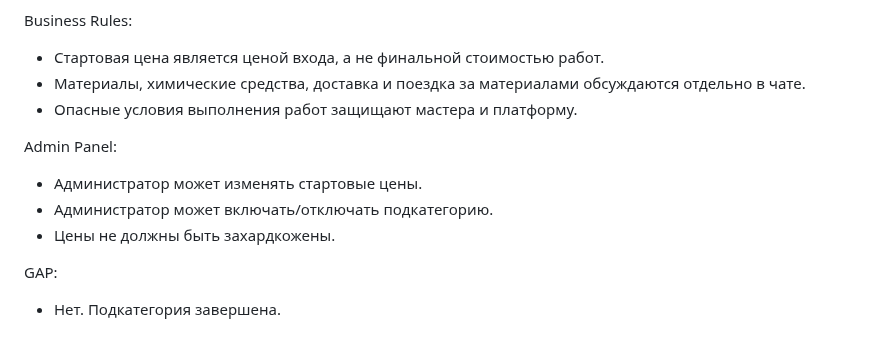
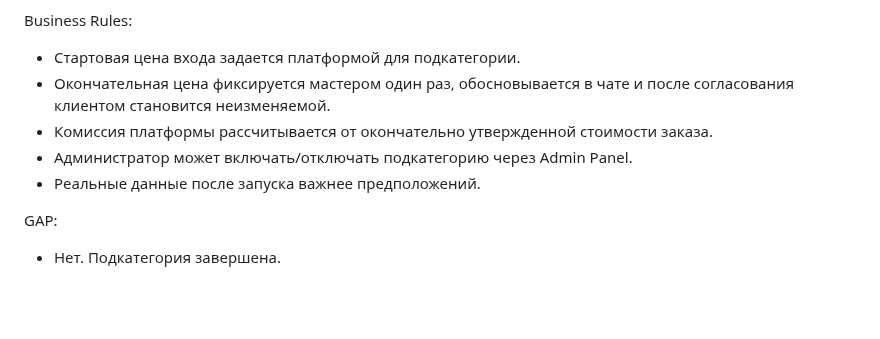
Before and after one commit to srs2800302-collab/Helpy, a Markdown page: docs/architecture/Helpy_Architecture_Registry_v1.md, the part around one of its changes. GitHub-like rendering; blank space fills up the shorter version.

```diff
--- a/docs/architecture/Helpy_Architecture_Registry_v1.md
+++ b/docs/architecture/Helpy_Architecture_Registry_v1.md
@@ -1025,13 +1036,10 @@ Pricing:
 
 Business Rules:
-- Стартовая цена является ценой входа, а не финальной стоимостью работ.
-- Материалы, химические средства, доставка и поездка за материалами обсуждаются отдельно в чате.
-- Опасные условия выполнения работ защищают мастера и платформу.
-
-Admin Panel:
-- Администратор может изменять стартовые цены.
-- Администратор может включать/отключать подкатегорию.
-- Цены не должны быть захардкожены.
+- Стартовая цена входа задается платформой для подкатегории.
+- Окончательная цена фиксируется мастером один раз, обосновывается в чате и после согласования клиентом становится неизменяемой.
+- Комиссия платформы рассчитывается от окончательно утвержденной стоимости заказа.
+- Администратор может включать/отключать подкатегорию через Admin Panel.
+- Реальные данные после запуска важнее предположений.
 
 GAP:
 - Нет. Подкатегория завершена.
```
Also changed, not shown: other parts of docs/architecture/Helpy_Architecture_Registry_v1.md (+47 -36 lines).
